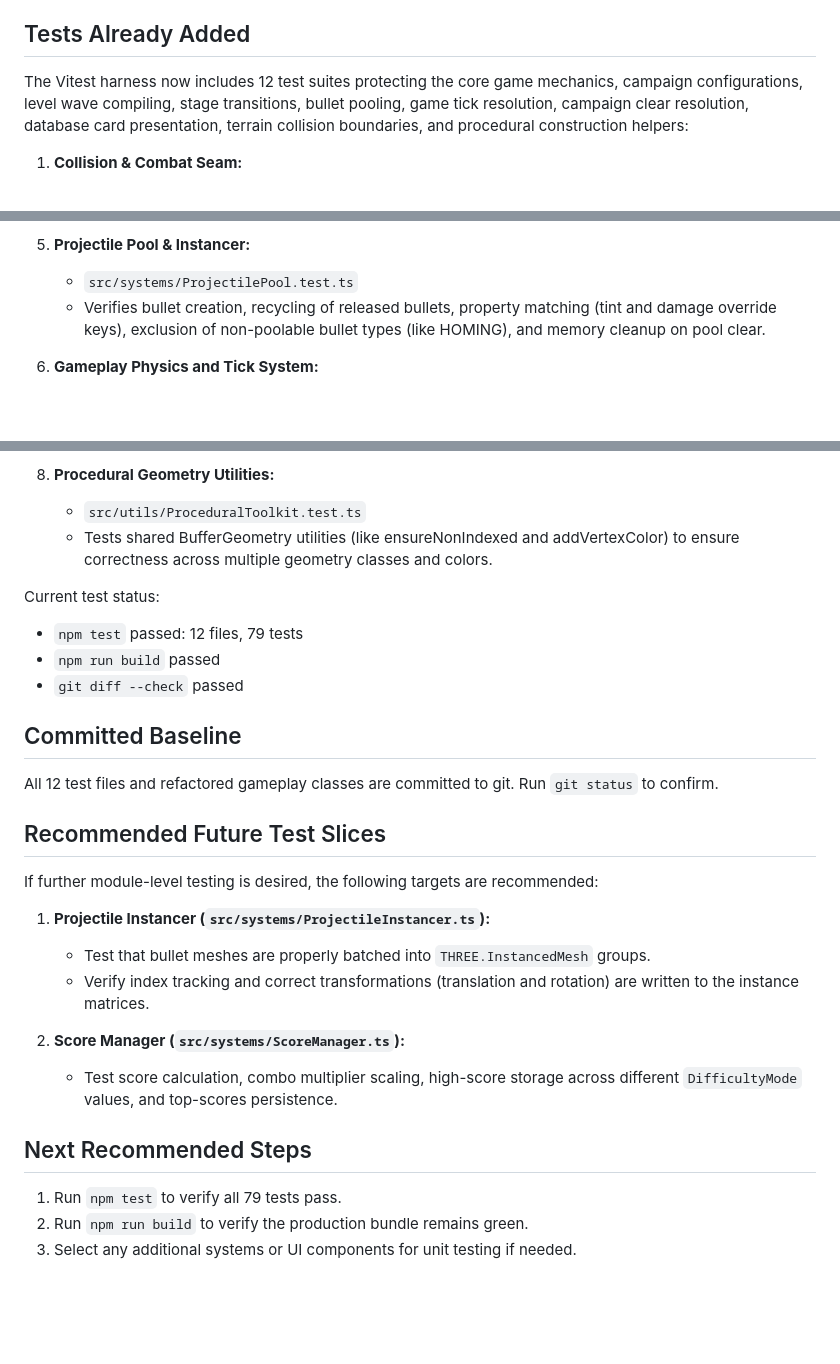
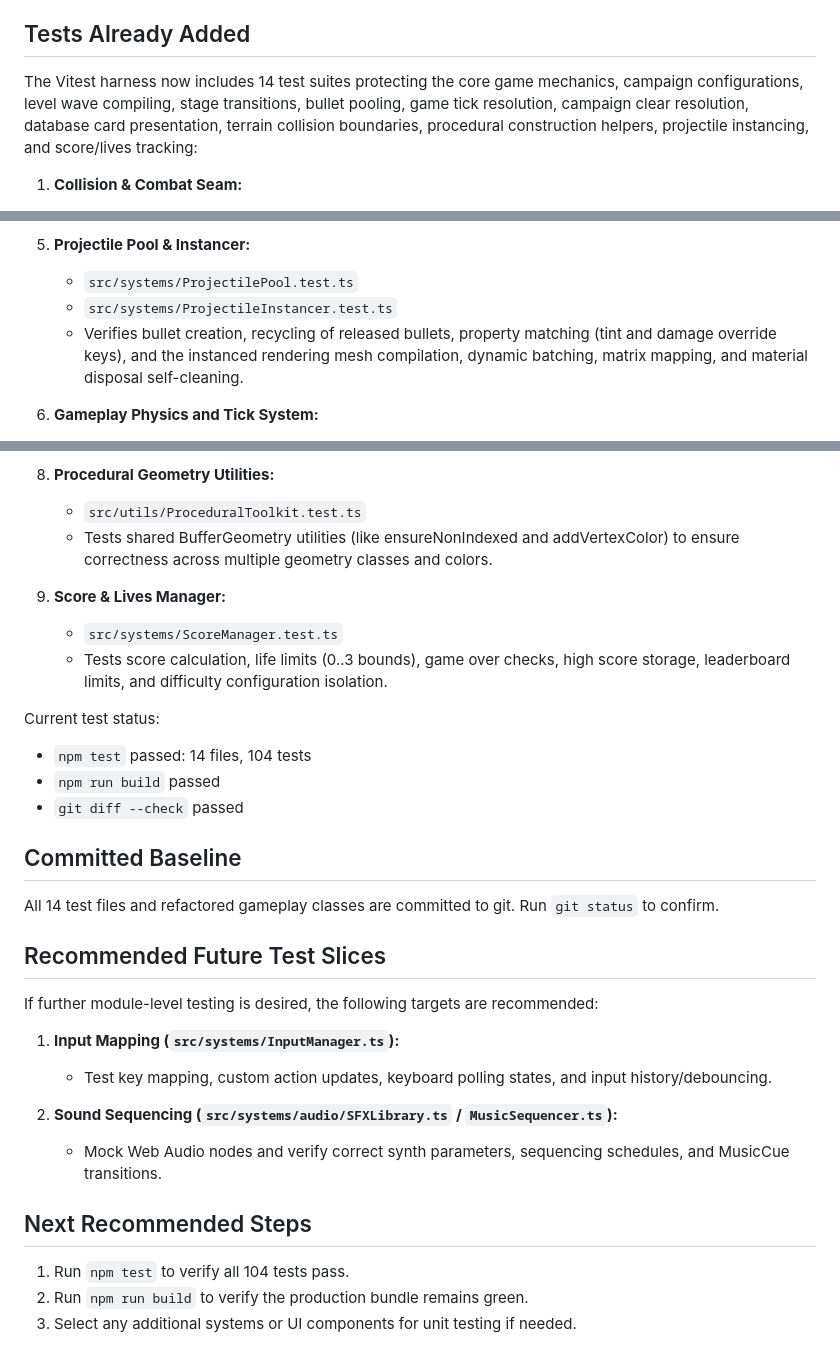
Before and after one commit to sreichholf/aeon-pulse, a Markdown page: HANDOFF.md, 3 parts joined by grey strips. GitHub-like rendering; blank space fills up the shorter version.

Commit message:
Update HANDOFF.md with ProjectileInstancer and ScoreManager tests

```diff
--- a/HANDOFF.md
+++ b/HANDOFF.md
@@ -14,7 +14,7 @@ This handoff captures the current Vitest harness work and outlines future test c
 
 ## Tests Already Added
 
-The Vitest harness now includes 12 test suites protecting the core game mechanics, campaign configurations, level wave compiling, stage transitions, bullet pooling, game tick resolution, campaign clear resolution, database card presentation, terrain collision boundaries, and procedural construction helpers:
+The Vitest harness now includes 14 test suites protecting the core game mechanics, campaign configurations, level wave compiling, stage transitions, bullet pooling, game tick resolution, campaign clear resolution, database card presentation, terrain collision boundaries, procedural construction helpers, projectile instancing, and score/lives tracking:
 
 1. **Collision & Combat Seam:**
    - `src/systems/Collisions.test.ts`
@@ -38,7 +38,8 @@ The Vitest harness now includes 12 test suites protecting the core game mechanic
 
 5. **Projectile Pool & Instancer:**
    - `src/systems/ProjectilePool.test.ts`
-   - Verifies bullet creation, recycling of released bullets, property matching (tint and damage override keys), exclusion of non-poolable bullet types (like HOMING), and memory cleanup on pool clear.
+   - `src/systems/ProjectileInstancer.test.ts`
+   - Verifies bullet creation, recycling of released bullets, property matching (tint and damage override keys), and the instanced rendering mesh compilation, dynamic batching, matrix mapping, and material disposal self-cleaning.
 
 6. **Gameplay Physics and Tick System:**
    - `src/systems/Gameplay.test.ts`
@@ -52,28 +53,31 @@ The Vitest harness now includes 12 test suites protecting the core game mechanic
    - `src/utils/ProceduralToolkit.test.ts`
    - Tests shared BufferGeometry utilities (like ensureNonIndexed and addVertexColor) to ensure correctness across multiple geometry classes and colors.
 
+9. **Score & Lives Manager:**
+   - `src/systems/ScoreManager.test.ts`
+   - Tests score calculation, life limits (0..3 bounds), game over checks, high score storage, leaderboard limits, and difficulty configuration isolation.
+
 Current test status:
-- `npm test` passed: 12 files, 79 tests
+- `npm test` passed: 14 files, 104 tests
 - `npm run build` passed
 - `git diff --check` passed
 
 ## Committed Baseline
 
-All 12 test files and refactored gameplay classes are committed to git. Run `git status` to confirm.
+All 14 test files and refactored gameplay classes are committed to git. Run `git status` to confirm.
 
 ## Recommended Future Test Slices
 
 If further module-level testing is desired, the following targets are recommended:
 
-1. **Projectile Instancer (`src/systems/ProjectileInstancer.ts`):**
-   - Test that bullet meshes are properly batched into `THREE.InstancedMesh` groups.
-   - Verify index tracking and correct transformations (translation and rotation) are written to the instance matrices.
+1. **Input Mapping (`src/systems/InputManager.ts`):**
+   - Test key mapping, custom action updates, keyboard polling states, and input history/debouncing.
 
-2. **Score Manager (`src/systems/ScoreManager.ts`):**
-   - Test score calculation, combo multiplier scaling, high-score storage across different `DifficultyMode` values, and top-scores persistence.
+2. **Sound Sequencing (`src/systems/audio/SFXLibrary.ts` / `MusicSequencer.ts`):**
+   - Mock Web Audio nodes and verify correct synth parameters, sequencing schedules, and MusicCue transitions.
 
 ## Next Recommended Steps
 
-1. Run `npm test` to verify all 79 tests pass.
+1. Run `npm test` to verify all 104 tests pass.
 2. Run `npm run build` to verify the production bundle remains green.
 3. Select any additional systems or UI components for unit testing if needed.
```
